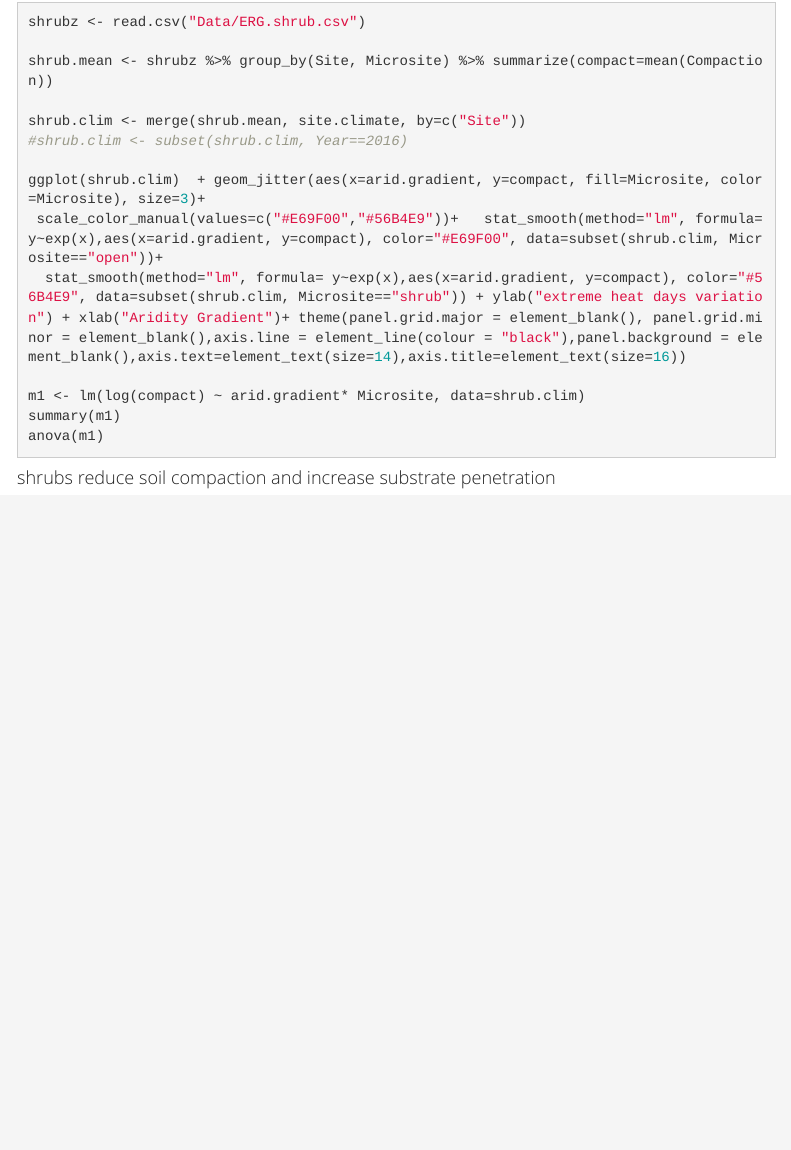
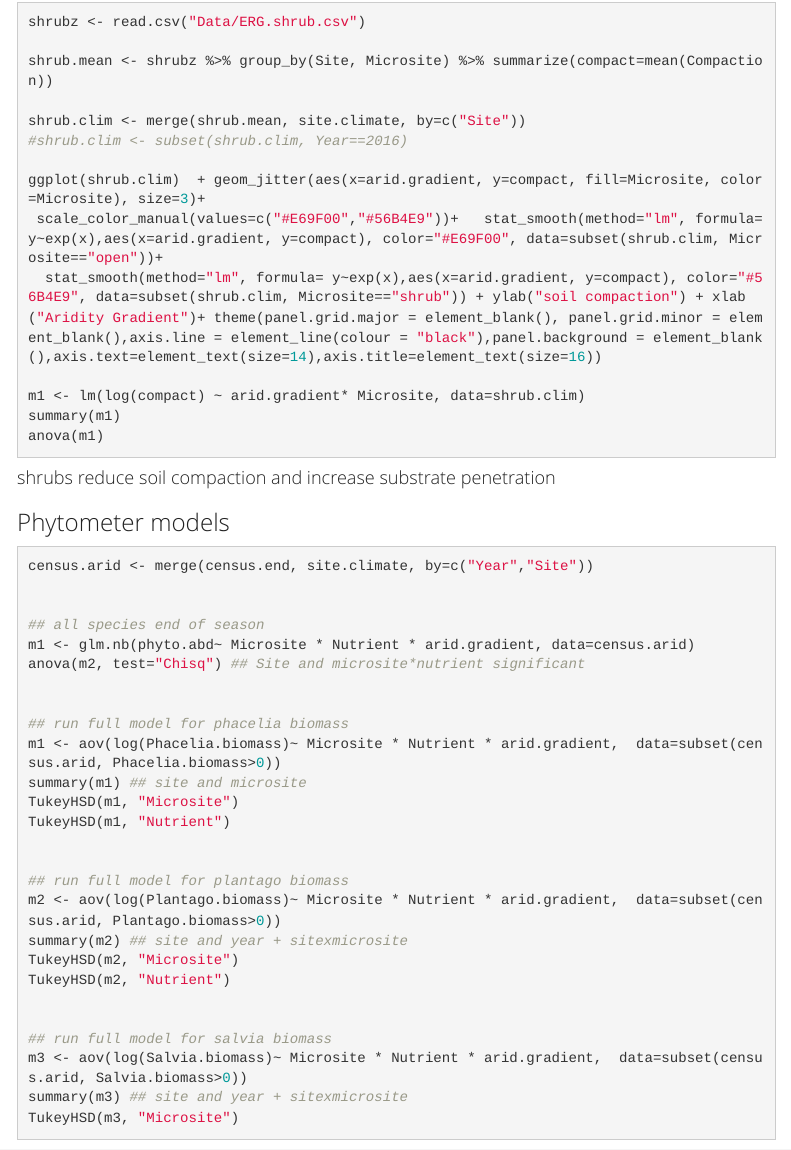
Before and after one commit to afilazzola/ERG_2016-2017, an R Markdown document (index.Rmd): the page in a window 1100 px wide, from 9490 px down. Rendered offline with R 4.5, knitr and Pandoc, with nearby package versions; the code chunks are not run, so their results and figures are left out; menus at the side of the page are left out.

Commit message:
cleaning up phytometer analyses

````diff
--- a/index.Rmd
+++ b/index.Rmd
@@ -1358,7 +1359,7 @@ shrub.clim <- merge(shrub.mean, site.climate, by=c("Site"))
 
 ggplot(shrub.clim)  + geom_jitter(aes(x=arid.gradient, y=compact, fill=Microsite, color=Microsite), size=3)+
  scale_color_manual(values=c("#E69F00","#56B4E9"))+   stat_smooth(method="lm", formula= y~exp(x),aes(x=arid.gradient, y=compact), color="#E69F00", data=subset(shrub.clim, Microsite=="open"))+
-  stat_smooth(method="lm", formula= y~exp(x),aes(x=arid.gradient, y=compact), color="#56B4E9", data=subset(shrub.clim, Microsite=="shrub")) + ylab("extreme heat days variation") + xlab("Aridity Gradient")+ theme(panel.grid.major = element_blank(), panel.grid.minor = element_blank(),axis.line = element_line(colour = "black"),panel.background = element_blank(),axis.text=element_text(size=14),axis.title=element_text(size=16))
+  stat_smooth(method="lm", formula= y~exp(x),aes(x=arid.gradient, y=compact), color="#56B4E9", data=subset(shrub.clim, Microsite=="shrub")) + ylab("soil compaction") + xlab("Aridity Gradient")+ theme(panel.grid.major = element_blank(), panel.grid.minor = element_blank(),axis.line = element_line(colour = "black"),panel.background = element_blank(),axis.text=element_text(size=14),axis.title=element_text(size=16))
 
 m1 <- lm(log(compact) ~ arid.gradient* Microsite, data=shrub.clim)
 summary(m1)
@@ -1366,3 +1367,34 @@ anova(m1)
 ```
 
 #### shrubs reduce soil compaction and increase substrate penetration
+
+
+### Phytometer models
+```{r}
+
+census.arid <- merge(census.end, site.climate, by=c("Year","Site"))
+
+
+## all species end of season
+m1 <- glm.nb(phyto.abd~ Microsite * Nutrient * arid.gradient, data=census.arid)
+anova(m2, test="Chisq") ## Site and microsite*nutrient significant
+
+
+## run full model for phacelia biomass
+m1 <- aov(log(Phacelia.biomass)~ Microsite * Nutrient * arid.gradient,  data=subset(census.arid, Phacelia.biomass>0))
+summary(m1) ## site and microsite
+TukeyHSD(m1, "Microsite")
+TukeyHSD(m1, "Nutrient")
+
+
+## run full model for plantago biomass
+m2 <- aov(log(Plantago.biomass)~ Microsite * Nutrient * arid.gradient,  data=subset(census.arid, Plantago.biomass>0))
+summary(m2) ## site and year + sitexmicrosite
+TukeyHSD(m2, "Microsite")
+TukeyHSD(m2, "Nutrient")
+
+
+## run full model for salvia biomass
+m3 <- aov(log(Salvia.biomass)~ Microsite * Nutrient * arid.gradient,  data=subset(census.arid, Salvia.biomass>0))
+summary(m3) ## site and year + sitexmicrosite
+TukeyHSD(m3, "Microsite")
````
Also changed, not shown: index.Rmd (1 more changed lines).
